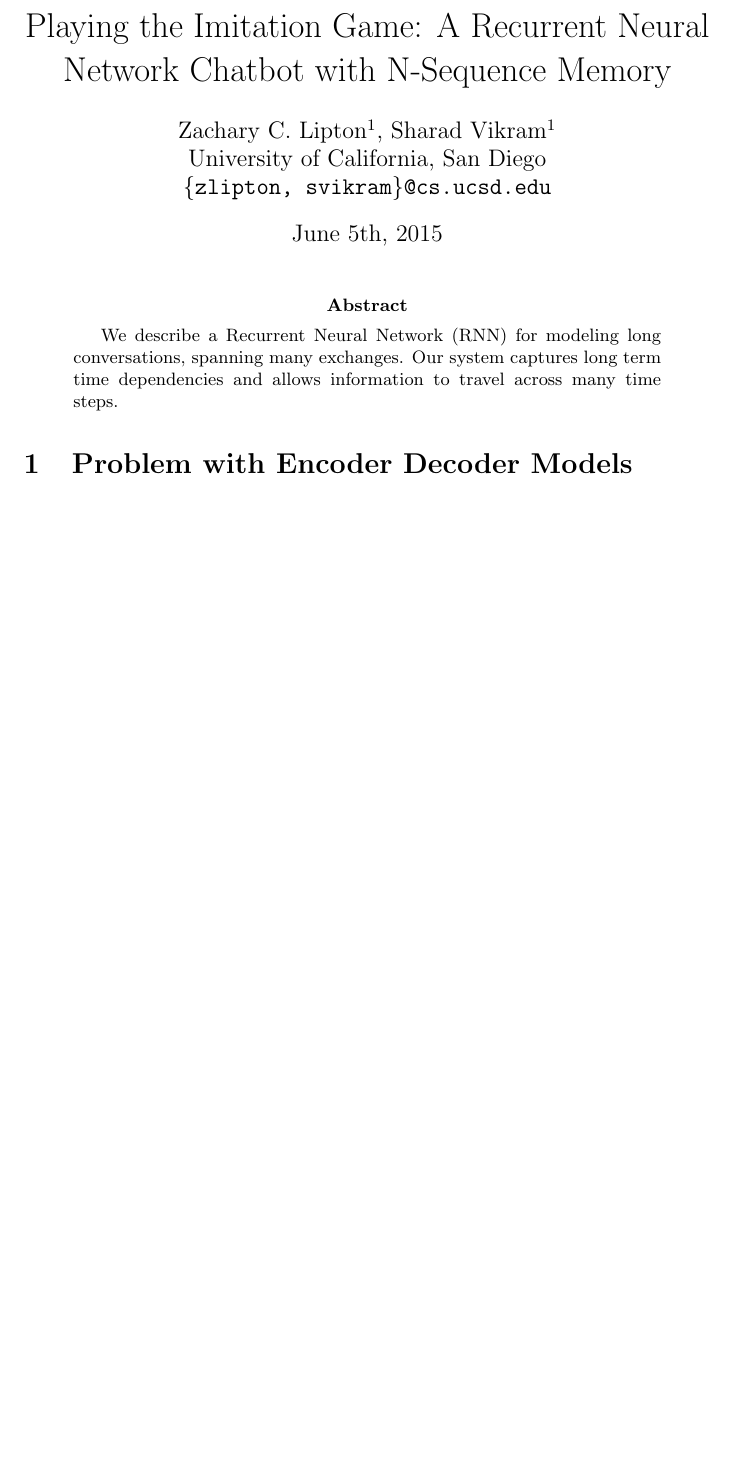
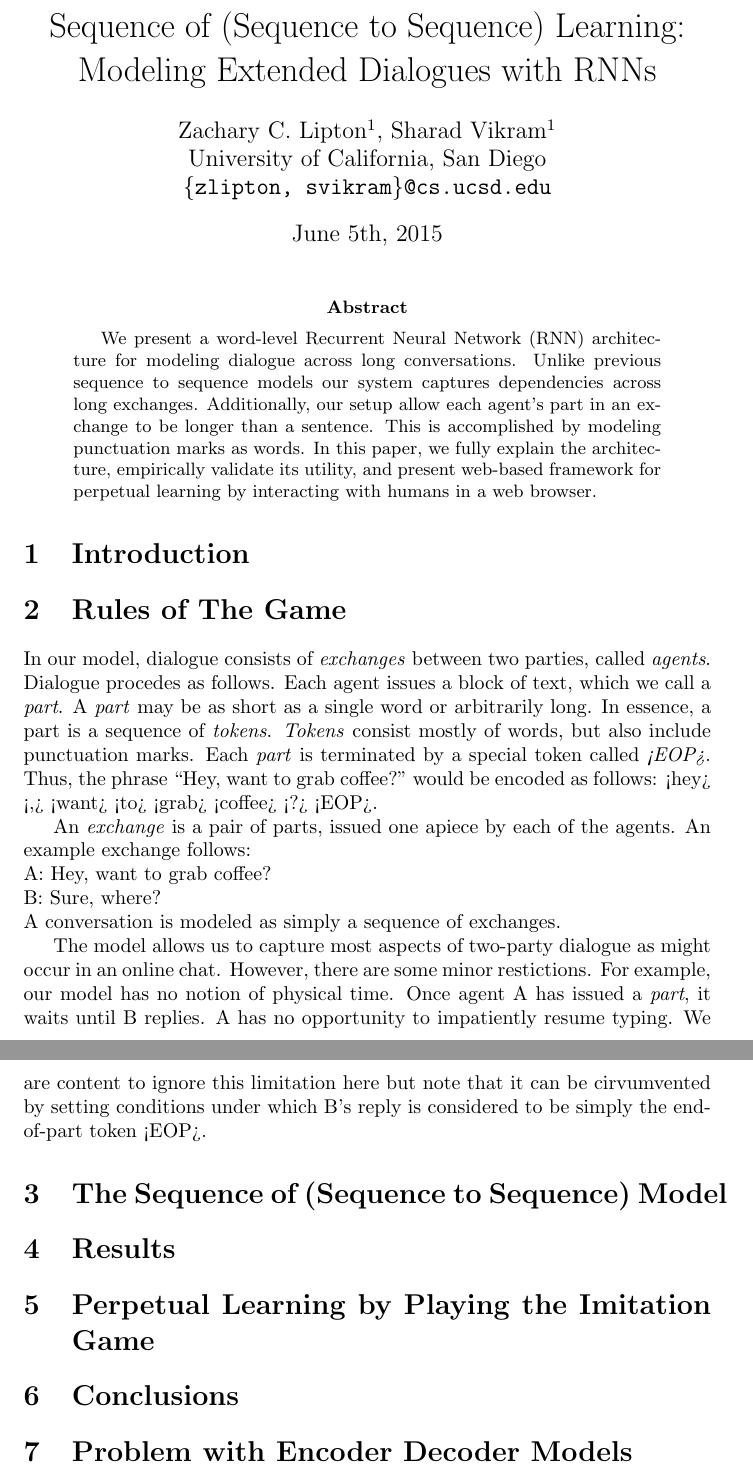
Before and after one commit to zackchase/beermind, a LaTeX paper (write-up/deepx.tex): part of page 1 of 2 before the commit and two parts of pages 1 and 2 of 3 after it, the two joined at a grey line, cut at the place of the change, the shorter picture padded with empty space. Compiled offline with pdfLaTeX.

Commit message:
Began the exposition on the problem setting in the 'rules of the game' section

```diff
--- a/write-up/deepx.tex
+++ b/write-up/deepx.tex
@@ -26,8 +26,11 @@
 
 \begin{document}
 
-\title{Playing the Imitation Game:  A Recurrent Neural \\
- Network Chatbot with N-Sequence Memory}
+% \title{Playing the Imitation Game:  A Recurrent Neural \\
+% Network Chatbot with N-Sequence Memory}
+
+\title{Sequence of (Sequence to Sequence) Learning: \\
+Modeling Extended Dialogues with RNNs}
 
 \author{Zachary C. Lipton$^1$, Sharad Vikram$^1$\\
 University of California, San Diego\\
@@ -39,8 +42,60 @@ University of California, San Diego\\
 
 
 \begin{abstract}
-We describe a Recurrent Neural Network (RNN) for modeling long conversations, spanning many exchanges. Our system captures long term time dependencies and allows information to travel across many time steps.
+We present a word-level Recurrent Neural Network (RNN) architecture
+for modeling dialogue across long conversations.
+Unlike previous sequence to sequence models
+our system captures dependencies across long exchanges.
+Additionally, our setup allow each agent's part in an exchange
+to be longer than a sentence.
+This is accomplished by modeling punctuation marks as words.
+In this paper, we fully explain the architecture,
+empirically validate its utility,
+and present web-based framework for perpetual learning
+by interacting with humans in a web browser.
+
+
 \end{abstract}
+
+
+\section{Introduction}
+\section{Rules of The Game}
+In our model, dialogue consists
+of \emph{exchanges} between two parties, called \emph{agents}.
+Dialogue procedes as follows.
+Each agent issues a block of text,
+which we call a \emph{part}.
+A \emph{part} may be as short as a single word or arbitrarily long.
+In essence, a part is a sequence of \emph{tokens}.
+\emph{Tokens} consist mostly of words,
+but also include punctuation marks.
+Each \emph{part} is terminated by a special token called \emph{<EOP>}.
+Thus, the phrase ``Hey, want to grab coffee?"
+would be encoded as follows: <hey> <,> <want> <to> <grab> <coffee> <?> <EOP>.
+
+An \emph{exchange} is a pair of parts, issued one apiece by each of the agents.
+An example exchange follows: \\
+A: Hey, want to grab coffee?\\
+B: Sure, where?\\
+A conversation is modeled as simply a sequence of exchanges.
+
+The model allows us to capture most aspects of two-party dialogue
+as might occur in an online chat.
+However, there are some minor restictions.
+For example, our model has no notion of physical time.
+Once agent A has issued a \emph{part},
+it waits until B replies.
+A has no opportunity to impatiently resume typing.
+We are content to ignore this limitation here but note
+that it can be cirvumvented
+by setting conditions under which B's reply
+is considered to be simply the end-of-part token <EOP>.
+
+
+\section{The Sequence of (Sequence to Sequence) Model}
+\section{Results}
+\section{Perpetual Learning by Playing the Imitation Game}
+\section{Conclusions}
 
 
 \section{Problem with Encoder Decoder Models}
```
